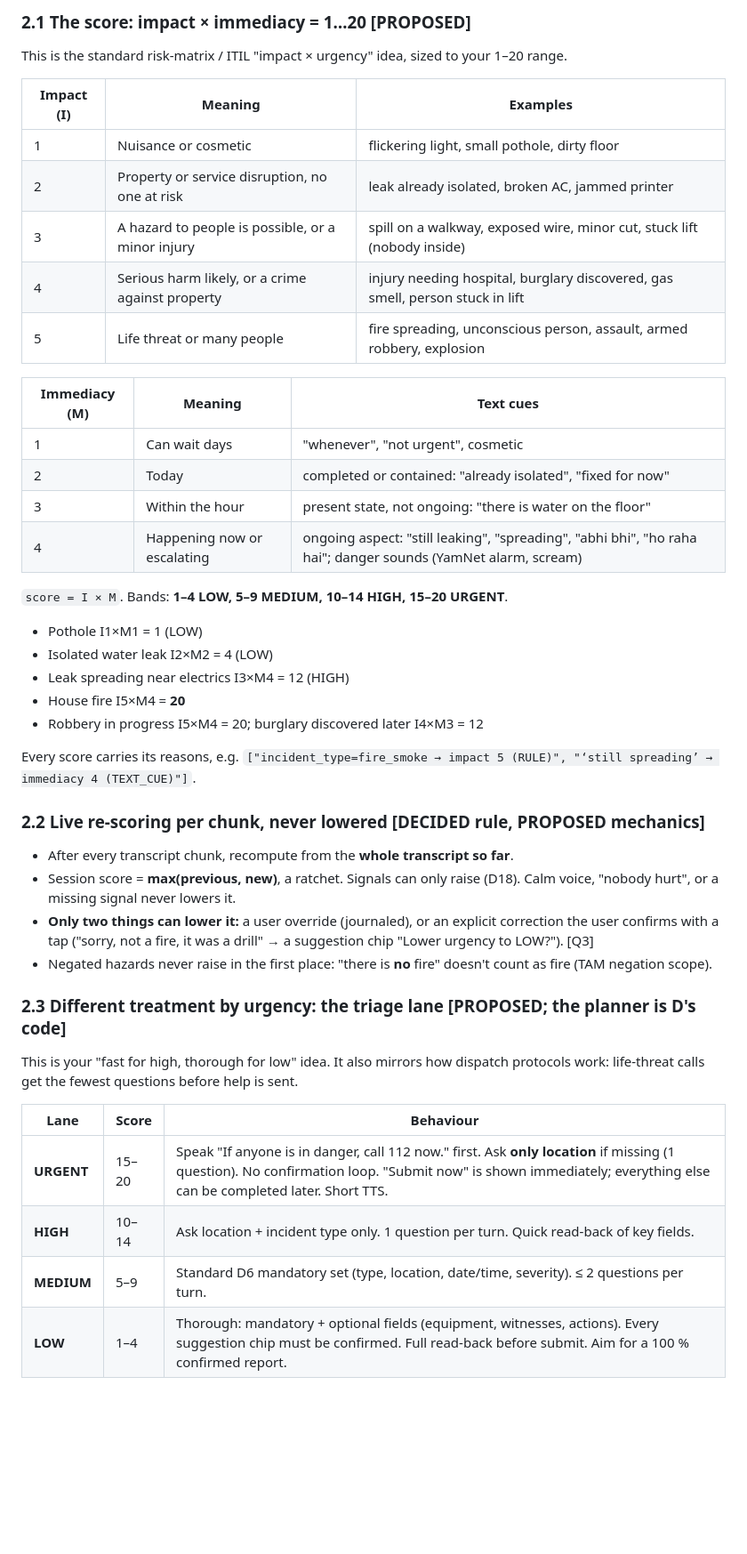
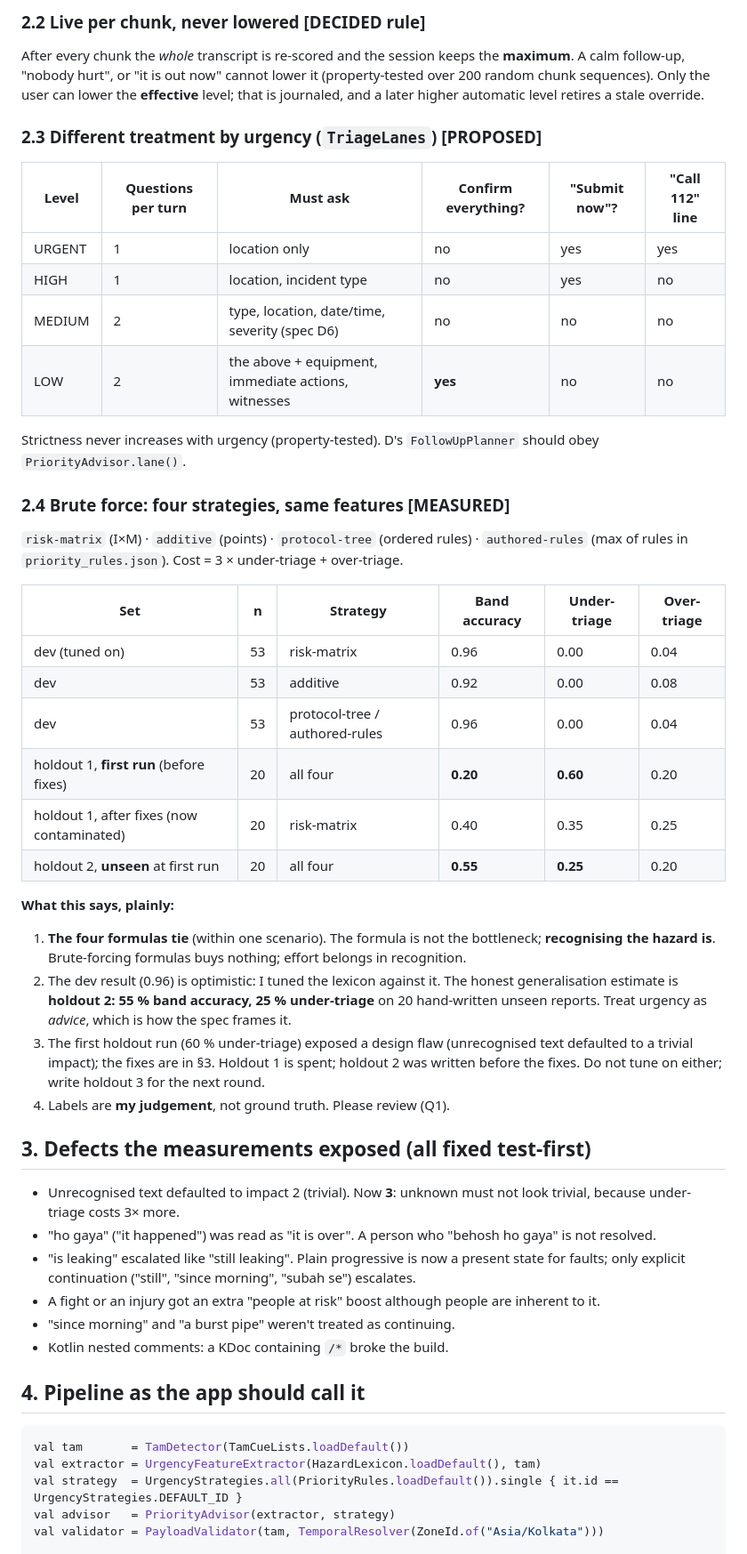
Before and after one commit to TH4KUR/m26-qidk, a Markdown page: docs/core-rules/C-design-and-questions.md, the part around one of its changes. Shown at 89% size. Rendered like a GitHub page; blank space fills up the shorter version.

Commit message:
docs: C design note with measured results and open questions
Co-Authored-By: Claude Sonnet 5.5 <noreply@anthropic.com>

````diff
--- a/docs/core-rules/C-design-and-questions.md
+++ b/docs/core-rules/C-design-and-questions.md
@@ -25,44 +47,48 @@ Tags: **[DECIDED]** follows the spec or handoff, **[PROPOSED]** is my default un
 
-### 2.1 The score: impact × immediacy = 1…20 [PROPOSED]
-This is the standard risk-matrix / ITIL "impact × urgency" idea, sized to your 1–20 range.
+### 2.2 Live per chunk, never lowered [DECIDED rule]
+After every chunk the *whole* transcript is re-scored and the session keeps the **maximum**. A calm follow-up, "nobody hurt", or "it is out now" cannot lower it (property-tested over 200 random chunk sequences). Only the user can lower the **effective** level; that is journaled, and a later higher automatic level retires a stale override.
 
-| Impact (I) | Meaning | Examples |
-|---|---|---|
-| 1 | Nuisance or cosmetic | flickering light, small pothole, dirty floor |
-| 2 | Property or service disruption, no one at risk | leak already isolated, broken AC, jammed printer |
-| 3 | A hazard to people is possible, or a minor injury | spill on a walkway, exposed wire, minor cut, stuck lift (nobody inside) |
-| 4 | Serious harm likely, or a crime against property | injury needing hospital, burglary discovered, gas smell, person stuck in lift |
-| 5 | Life threat or many people | fire spreading, unconscious person, assault, armed robbery, explosion |
+### 2.3 Different treatment by urgency (`TriageLanes`) [PROPOSED]
+| Level | Questions per turn | Must ask | Confirm everything? | "Submit now"? | "Call 112" line |
+|---|---|---|---|---|---|
+| URGENT | 1 | location only | no | yes | yes |
+| HIGH | 1 | location, incident type | no | yes | no |
+| MEDIUM | 2 | type, location, date/time, severity (spec D6) | no | no | no |
+| LOW | 2 | the above + equipment, immediate actions, witnesses | **yes** | no | no |
 
-| Immediacy (M) | Meaning | Text cues |
-|---|---|---|
-| 1 | Can wait days | "whenever", "not urgent", cosmetic |
-| 2 | Today | completed or contained: "already isolated", "fixed for now" |
-| 3 | Within the hour | present state, not ongoing: "there is water on the floor" |
-| 4 | Happening now or escalating | ongoing aspect: "still leaking", "spreading", "abhi bhi", "ho raha hai"; danger sounds (YamNet alarm, scream) |
+Strictness never increases with urgency (property-tested). D's `FollowUpPlanner` should obey `PriorityAdvisor.lane()`.
 
-`score = I × M`. Bands: **1–4 LOW, 5–9 MEDIUM, 10–14 HIGH, 15–20 URGENT**.
-- Pothole I1×M1 = 1 (LOW)
-- Isolated water leak I2×M2 = 4 (LOW)
-- Leak spreading near electrics I3×M4 = 12 (HIGH)
-- House fire I5×M4 = **20**
-- Robbery in progress I5×M4 = 20; burglary discovered later I4×M3 = 12
+### 2.4 Brute force: four strategies, same features [MEASURED]
+`risk-matrix` (I×M) · `additive` (points) · `protocol-tree` (ordered rules) · `authored-rules` (max of rules in `priority_rules.json`). Cost = 3 × under-triage + over-triage.
 
-Every score carries its reasons, e.g. `["incident_type=fire_smoke → impact 5 (RULE)", "‘still spreading’ → immediacy 4 (TEXT_CUE)"]`.
+| Set | n | Strategy | Band accuracy | Under-triage | Over-triage |
+|---|---|---|---|---|---|
+| dev (tuned on) | 53 | risk-matrix | 0.96 | 0.00 | 0.04 |
+| dev | 53 | additive | 0.92 | 0.00 | 0.08 |
+| dev | 53 | protocol-tree / authored-rules | 0.96 | 0.00 | 0.04 |
+| holdout 1, **first run** (before fixes) | 20 | all four | **0.20** | **0.60** | 0.20 |
+| holdout 1, after fixes (now contaminated) | 20 | risk-matrix | 0.40 | 0.35 | 0.25 |
+| holdout 2, **unseen** at first run | 20 | all four | **0.55** | **0.25** | 0.20 |
 
-### 2.2 Live re-scoring per chunk, never lowered [DECIDED rule, PROPOSED mechanics]
-- After every transcript chunk, recompute from the **whole transcript so far**.
-- Session score = **max(previous, new)**, a ratchet. Signals can only raise (D18). Calm voice, "nobody hurt", or a missing signal never lowers it.
-- **Only two things can lower it:** a user override (journaled), or an explicit correction the user confirms with a tap ("sorry, not a fire, it was a drill" → a suggestion chip "Lower urgency to LOW?"). [Q3]
-- Negated hazards never raise in the first place: "there is **no** fire" doesn't count as fire (TAM negation scope).
+**What this says, plainly:**
+1. **The four formulas tie** (within one scenario). The formula is not the bottleneck; **recognising the hazard is**. Brute-forcing formulas buys nothing; effort belongs in recognition.
+2. The dev result (0.96) is optimistic: I tuned the lexicon against it. The honest generalisation estimate is **holdout 2: 55 % band accuracy, 25 % under-triage** on 20 hand-written unseen reports. Treat urgency as *advice*, which is how the spec frames it.
+3. The first holdout run (60 % under-triage) exposed a design flaw (unrecognised text defaulted to a trivial impact); the fixes are in §3. Holdout 1 is spent; holdout 2 was written before the fixes. Do not tune on either; write holdout 3 for the next round.
+4. Labels are **my judgement**, not ground truth. Please review (Q1).
 
-### 2.3 Different treatment by urgency: the triage lane [PROPOSED; the planner is D's code]
-This is your "fast for high, thorough for low" idea. It also mirrors how dispatch protocols work: life-threat calls get the fewest questions before help is sent.
+## 3. Defects the measurements exposed (all fixed test-first)
+- Unrecognised text defaulted to impact 2 (trivial). Now **3**: unknown must not look trivial, because under-triage costs 3× more.
+- "ho gaya" ("it happened") was read as "it is over". A person who "behosh ho gaya" is not resolved.
+- "is leaking" escalated like "still leaking". Plain progressive is now a present state for faults; only explicit continuation ("still", "since morning", "subah se") escalates.
+- A fight or an injury got an extra "people at risk" boost although people are inherent to it.
+- "since morning" and "a burst pipe" weren't treated as continuing.
+- Kotlin nested comments: a KDoc containing `/*` broke the build.
 
-| Lane | Score | Behaviour |
-|---|---|---|
-| **URGENT** | 15–20 | Speak "If anyone is in danger, call 112 now." first. Ask **only location** if missing (1 question). No confirmation loop. "Submit now" is shown immediately; everything else can be completed later. Short TTS. |
-| **HIGH** | 10–14 | Ask location + incident type only. 1 question per turn. Quick read-back of key fields. |
-| **MEDIUM** | 5–9 | Standard D6 mandatory set (type, location, date/time, severity). ≤ 2 questions per turn. |
-| **LOW** | 1–4 | Thorough: mandatory + optional fields (equipment, witnesses, actions). Every suggestion chip must be confirmed. Full read-back before submit. Aim for a 100 % confirmed report. |
+## 4. Pipeline as the app should call it
+```kotlin
+val tam       = TamDetector(TamCueLists.loadDefault())
+val extractor = UrgencyFeatureExtractor(HazardLexicon.loadDefault(), tam)
+val strategy  = UrgencyStrategies.all(PriorityRules.loadDefault()).single { it.id == UrgencyStrategies.DEFAULT_ID }
+val advisor   = PriorityAdvisor(extractor, strategy)
+val validator = PayloadValidator(tam, TemporalResolver(ZoneId.of("Asia/Kolkata")))
 
````
Also changed, not shown: other parts of docs/core-rules/C-design-and-questions.md (+68 -77 lines).
